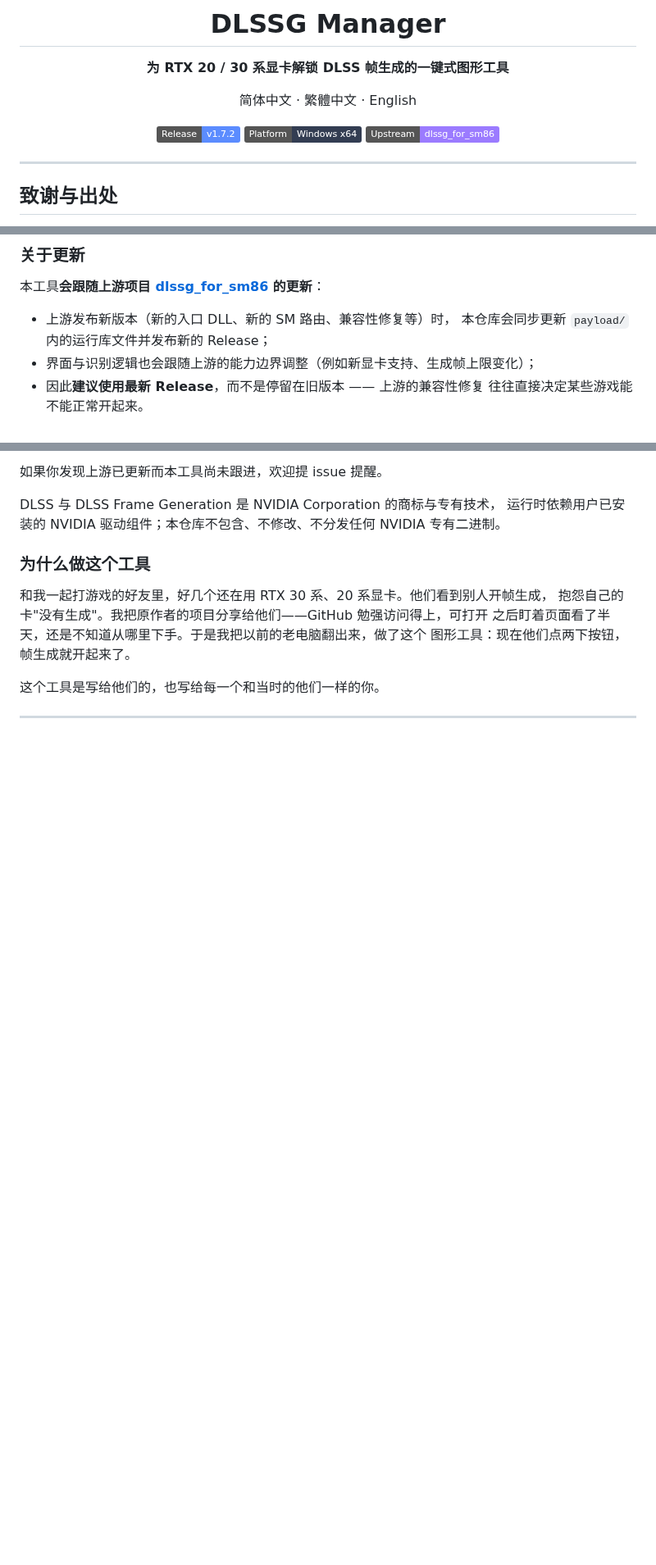
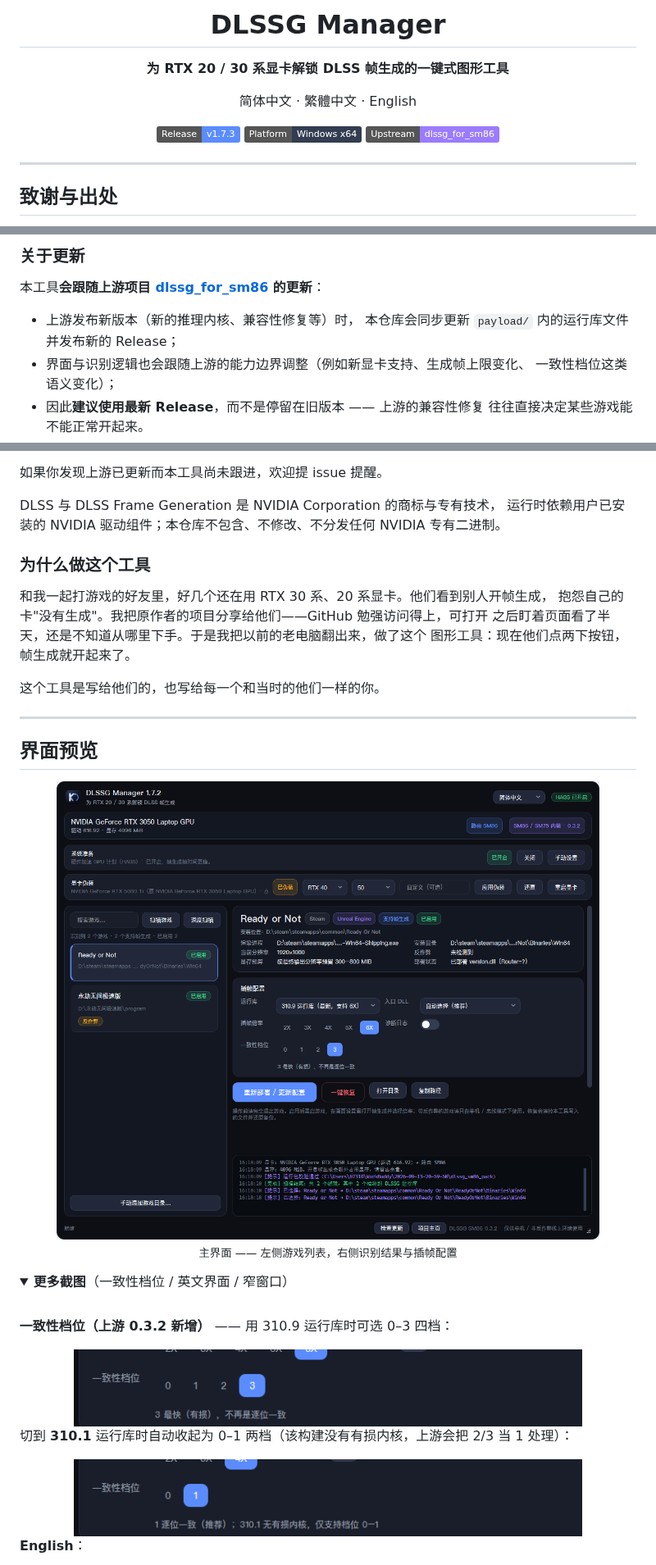
Before and after one commit to kanniganfan/dlssg-manager, a Markdown page: README.md, 3 parts joined by grey strips. Shown at 82% size. GitHub-like rendering; pictures changed too: docs/screenshot.png, docs/screenshot_tier.png (added), docs/screenshot_tier_3101.png (added); folded sections open; badges without logos; blank space fills up the shorter version.

```diff
--- a/README.md
+++ b/README.md
@@ -6,9 +6,9 @@
 
 简体中文 · 繁體中文 · English
 
-[![Release](https://img.shields.io/badge/Release-v1.7.2-5B8CFF)](#-下载与安装)
-[![Platform](https://img.shields.io/badge/Platform-Windows%20x64-333D52)](#-下载与安装)
-[![Upstream](https://img.shields.io/badge/Upstream-dlssg__for__sm86-9B7BFF)](#-致谢与出处)
+[![Release](https://img.shields.io/badge/Release-v1.7.3-5B8CFF)](#下载与安装)
+[![Platform](https://img.shields.io/badge/Platform-Windows%20x64-333D52)](#下载与安装)
+[![Upstream](https://img.shields.io/badge/Upstream-dlssg__for__sm86-9B7BFF)](#致谢与出处)
 
 </div>
 
@@ -29,9 +29,10 @@
 
 本工具**会跟随上游项目 [dlssg_for_sm86](https://github.com/sdli1995/dlssg_for_sm86) 的更新**：
 
-- 上游发布新版本（新的入口 DLL、新的 SM 路由、兼容性修复等）时，
+- 上游发布新版本（新的推理内核、兼容性修复等）时，
   本仓库会同步更新 `payload/` 内的运行库文件并发布新的 Release；
-- 界面与识别逻辑也会跟随上游的能力边界调整（例如新显卡支持、生成帧上限变化）；
+- 界面与识别逻辑也会跟随上游的能力边界调整（例如新显卡支持、生成帧上限变化、
+  一致性档位这类语义变化）；
 - 因此**建议使用最新 Release**，而不是停留在旧版本 —— 上游的兼容性修复
   往往直接决定某些游戏能不能正常开起来。
 
@@ -51,3 +52,32 @@ DLSS 与 DLSS Frame Generation 是 NVIDIA Corporation 的商标与专有技术
 
 ---
 
+## 界面预览
+
+<div align="center">
+
+<img src="docs/screenshot.png" width="880" alt="DLSSG Manager 主界面">
+
+<sub>主界面 —— 左侧游戏列表，右侧识别结果与插帧配置</sub>
+
+</div>
+
+<details>
+<summary><b>更多截图</b>（一致性档位 / 英文界面 / 窄窗口）</summary>
+
+<br>
+
+**一致性档位（上游 0.3.2 新增）** —— 用 310.9 运行库时可选 0–3 四档：
+
+<div align="center">
+<img src="docs/screenshot_tier.png" width="620" alt="一致性档位 310.9 四档">
+</div>
+
+切到 **310.1** 运行库时自动收起为 0–1 两档（该构建没有有损内核，上游会把 2/3 当 1 处理）：
+
+<div align="center">
+<img src="docs/screenshot_tier_3101.png" width="620" alt="一致性档位 310.1 两档">
+</div>
+
+**English**：
+
```
Also changed, not shown: other parts of README.md (+48 -24 lines), release_notes_v1.7.3.md (added, +52 -0 lines), docs/screenshot_en.png (added), docs/screenshot_narrow.png (added), 7 other files.
